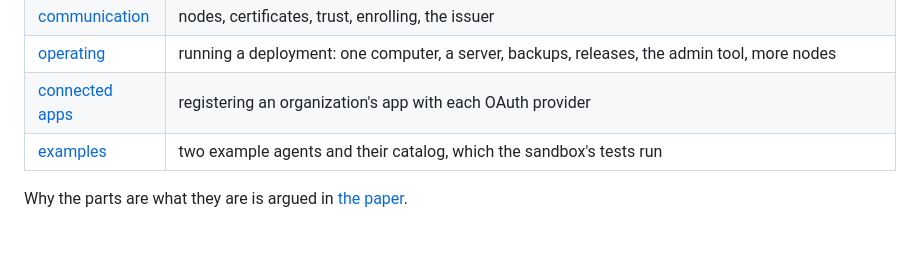
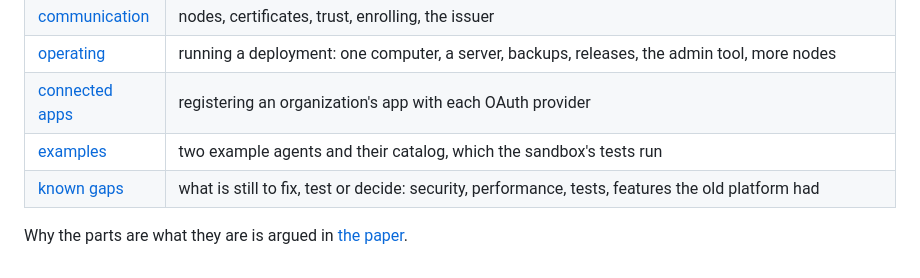
Before and after one commit to decentai-io/decentai, a Markdown page: documentation/README.md, the part around the change. GitHub-like rendering; blank space fills up the shorter version.

```diff
--- a/documentation/README.md
+++ b/documentation/README.md
@@ -42,5 +42,6 @@ people ──https──► proxy ──► API server ◄──8004──► ru
 | [operating](operating.md) | running a deployment: one computer, a server, backups, releases, the admin tool, more nodes |
 | [connected apps](connected-apps.md) | registering an organization's app with each OAuth provider |
 | [examples](examples/) | two example agents and their catalog, which the sandbox's tests run |
+| [known gaps](known-gaps.md) | what is still to fix, test or decide: security, performance, tests, features the old platform had |
 
 Why the parts are what they are is argued in [the paper](../paper/README.md).
```
Also changed, not shown: documentation/known-gaps.md (added, +141 -0 lines).
